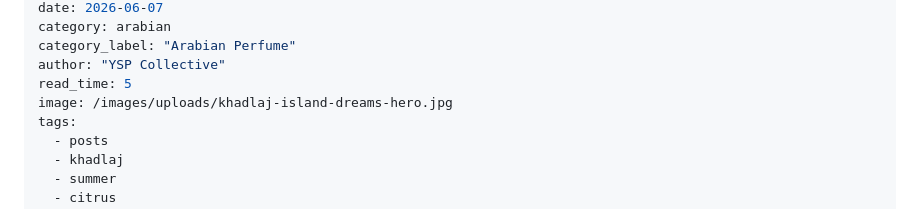
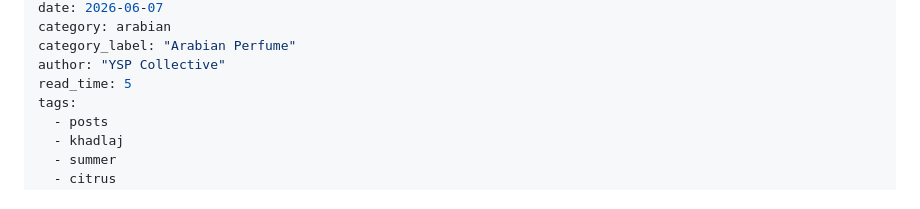
Before and after one commit to YSPCollective/yspcollective, a Markdown page: src/_posts/blog-khadlaj-island-dreams.md, the part around the change. GitHub-like rendering.

```diff
--- a/src/_posts/blog-khadlaj-island-dreams.md
+++ b/src/_posts/blog-khadlaj-island-dreams.md
@@ -7,7 +7,6 @@ category: arabian
 category_label: "Arabian Perfume"
 author: "YSP Collective"
 read_time: 5
-image: /images/uploads/khadlaj-island-dreams-hero.jpg
 tags:
   - posts
   - khadlaj
```
Also changed, not shown: src/_posts/blog-lattafa-ana-abiyedh-coral.md (+0 -1 lines).
